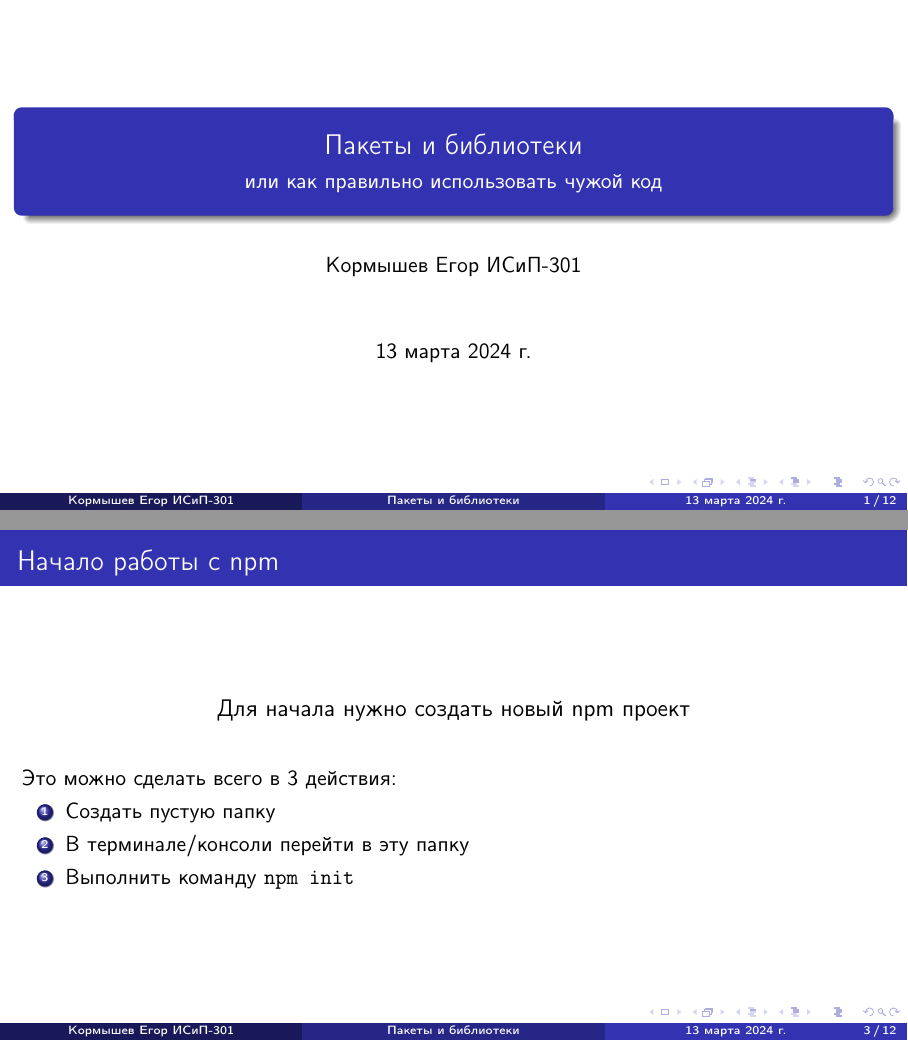
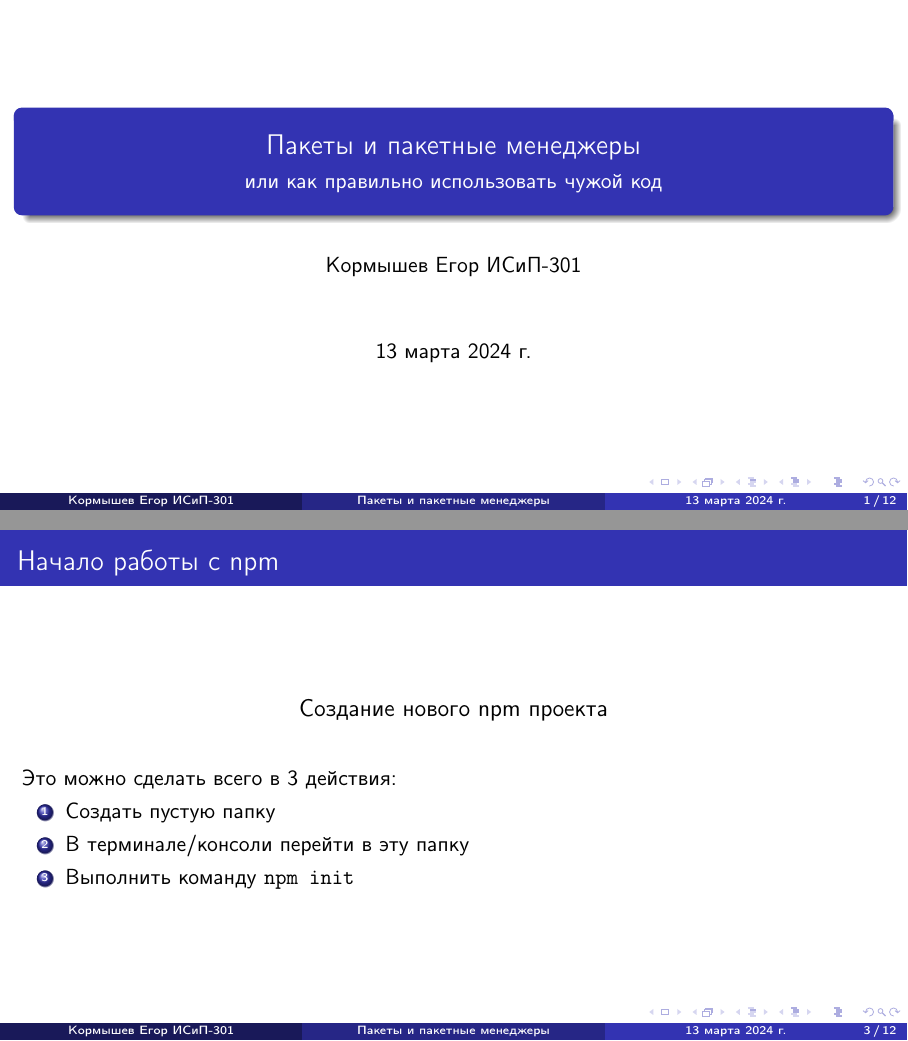
Before and after one commit to cofeek-codes/year3half2, LaTeX slides (npm_presentation/npm_presentation.tex): pages 1 and 3 of 12, joined at a grey line. Compiled offline with pdfLaTeX.

Commit message:
npm presentation ready

```diff
--- a/npm_presentation/npm_presentation.tex
+++ b/npm_presentation/npm_presentation.tex
@@ -8,7 +8,7 @@
 \usepackage{hyperref}
 
 
-\title{Пакеты и библиотеки}
+\title{Пакеты и пакетные менеджеры}
 \subtitle{или как правильно использовать чужой код}
 \author{Кормышев Егор ИСиП-301}
 \date{\today}
@@ -51,7 +51,7 @@
 \begin{frame}
   \frametitle{Начало работы с npm}
   \begin{center}
-    \largeДля начала нужно создать новый npm проект
+    \large Создание нового npm проекта
   \end{center}
 
   \bigskip
```
Also changed, not shown: npm_presentation/npm_presentation.pdf, npm_presentation/npm_presentation.tex (2 more changed lines).
